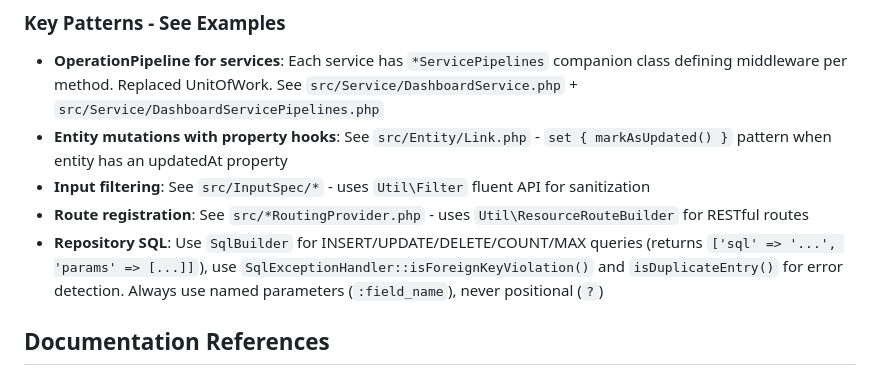
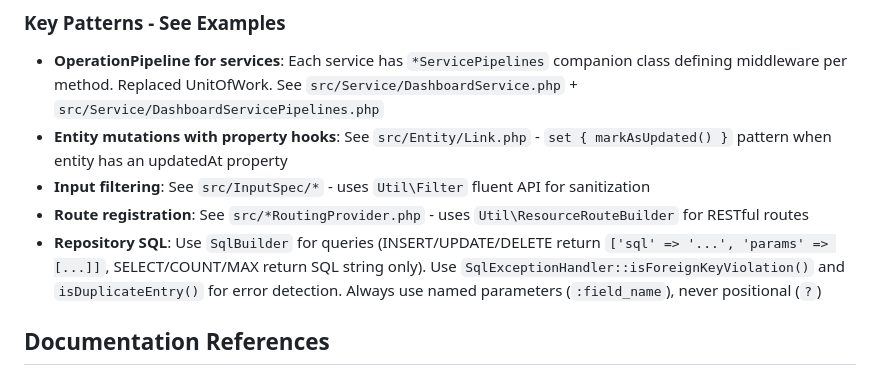
Before and after one commit to jschreuder/BookmarkBureau, a Markdown page: CLAUDE.md, the part around the change. Drawn GitHub-style.

Commit message:
Clarify SqlBuilder return types in CLAUDE.md
- INSERT/UPDATE/DELETE return ['sql' => '...', 'params' => [...]]
- SELECT/COUNT/MAX return SQL string only (caller manages params)

```diff
--- a/CLAUDE.md
+++ b/CLAUDE.md
@@ -166,7 +166,7 @@ Example: `DashboardViewController` - implements `ControllerInterface` + filter/v
 - **Entity mutations with property hooks**: See `src/Entity/Link.php` - `set { markAsUpdated() }` pattern when entity has an updatedAt property
 - **Input filtering**: See `src/InputSpec/*` - uses `Util\Filter` fluent API for sanitization
 - **Route registration**: See `src/*RoutingProvider.php` - uses `Util\ResourceRouteBuilder` for RESTful routes
-- **Repository SQL**: Use `SqlBuilder` for INSERT/UPDATE/DELETE/COUNT/MAX queries (returns `['sql' => '...', 'params' => [...]]`), use `SqlExceptionHandler::isForeignKeyViolation()` and `isDuplicateEntry()` for error detection. Always use named parameters (`:field_name`), never positional (`?`)
+- **Repository SQL**: Use `SqlBuilder` for queries (INSERT/UPDATE/DELETE return `['sql' => '...', 'params' => [...]]`, SELECT/COUNT/MAX return SQL string only). Use `SqlExceptionHandler::isForeignKeyViolation()` and `isDuplicateEntry()` for error detection. Always use named parameters (`:field_name`), never positional (`?`)
 
 ## Documentation References
 
```
